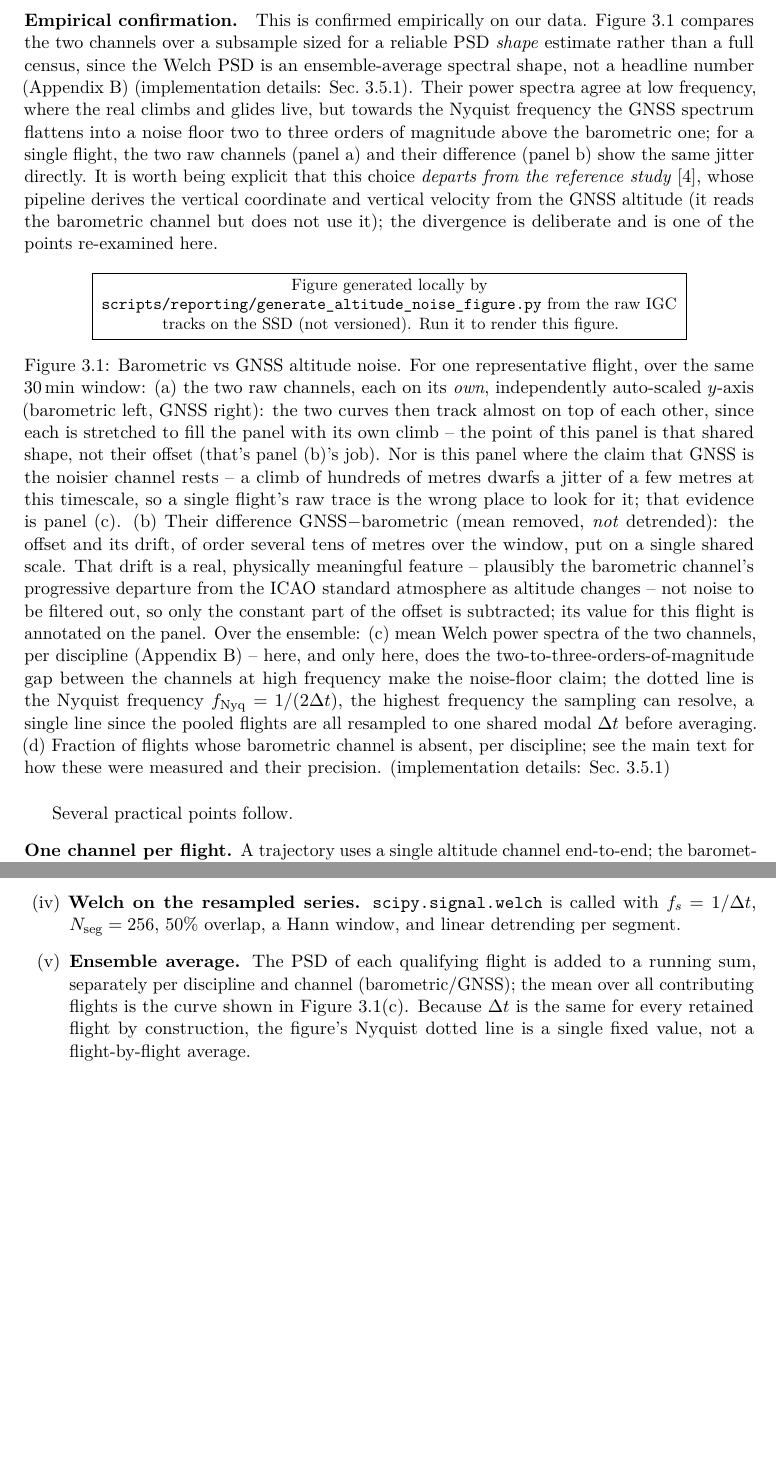
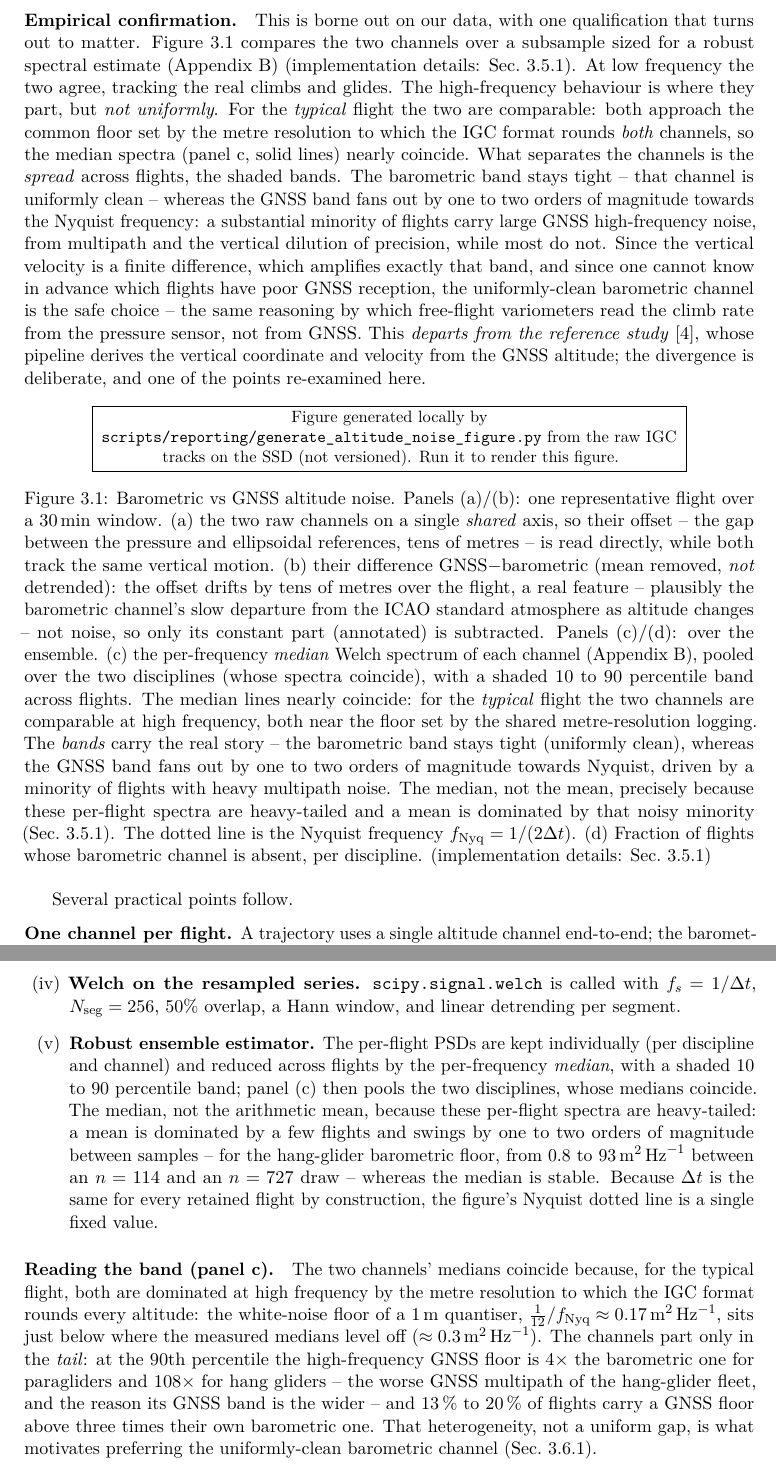
Before and after one commit to matteodisante/soaring-anomalous-transport, a LaTeX thesis (thesis/main.tex, which reads thesis/appendices/impl/C2-dataset.tex, thesis/sections/03-dataset.tex): two parts of pages 14 and 44 of 49, joined at a grey line, cut at the place of the change, the shorter picture padded with empty space. Compiled offline with pdfLaTeX.

Commit message:
fix(altitude-PSD): correct the baro-vs-GNSS noise claim; robust median+band figure
The altitude-noise figure claimed the GNSS high-frequency floor sits 2-3 orders of
magnitude above the barometric one. Measured on the data, that is wrong: it was an
artefact of the arithmetic-mean estimator, which is dominated by a few outlier flights
(the hang-glider baro mean floor swings from 0.8 to 93 m^2/Hz between an n=114 and an
n=727 draw).

The real picture (verified, N=3000 per discipline):
- For the TYPICAL flight the two channels are comparable at high frequency, both near the
  ~0.17 m^2/Hz floor set by the shared 1-metre logging quantization (median gap ~= 0).
- They differ in the TAIL: a substantial minority (13-20%) of flights carry large GNSS
  multipath noise; at the 90th percentile the GNSS floor is 4x (para) / 108x (hang) the
  barometric one, while baro is uniformly clean. So baro is preferred for reliability,
  not because of a uniform gap.

Figure + code:
- panel (c): replace the outlier-sensitive mean with the per-frequency MEDIAN plus a
  10-90 percentile band, pooled over disciplines (baro band tight, GNSS band fans out).
  The accumulator now keeps per-flight PSDs; add median_psd/band_psd/pooled_band_psd.
- panel (a): shared y-axis instead of dual independent axes, so the ~76 m channel offset
  is read directly (it was hidden by per-axis auto-scaling).
- raise the PSD sample 400 -> 3000 (the high-frequency baro curve is under-averaged at a
  few hundred flights).

Text:
- 03-dataset.tex: rewrite the empirical paragraph as the heterogeneity reading (moved
  from the theory appendix), fixing an internal a/b-vs-c contradiction; rewrite the
  caption for the shared axis + band.
- B-psd.tex: trim to method-only (the reading now lives in the body).
- C2-dataset.tex: sample size, flight counts (1641/727), the median+band rationale, the
  quantization + tail numbers, and the empirical confirmation that the baro channel is
  whole-file (absent => exactly 0 for 99.7/100%; present => every fix for 96-98%).

Thesis builds clean (51 pp, no undefined refs, no overfull boxes); ruff clean;
altitude_noise tests pass.

Co-Authored-By: Claude Opus 4.8 <noreply@anthropic.com>

```diff
--- a/thesis/appendices/impl/C2-dataset.tex
+++ b/thesis/appendices/impl/C2-dataset.tex
@@ -77,13 +79,29 @@ runs on every flight before the transform.
   \item \textbf{Welch on the resampled series.} \path{scipy.signal.welch} is called
         with $f_s=1/\Delta t$, $N_{\text{seg}}=256$, 50\% overlap, a Hann window, and
         linear detrending per segment.
-  \item \textbf{Ensemble average.} The PSD of each qualifying flight is added to a
-        running sum, separately per discipline and channel (barometric/GNSS); the mean
-        over all contributing flights is the curve shown in Figure~\ref{fig:altnoise}(c).
+  \item \textbf{Robust ensemble estimator.} The per-flight PSDs are kept individually
+        (per discipline and channel) and reduced across flights by the per-frequency
+        \emph{median}, with a shaded \numrange{10}{90} percentile band; panel~(c) then
+        pools the two disciplines, whose medians coincide. The median, not the arithmetic
+        mean, because these per-flight spectra are heavy-tailed: a mean is dominated by a
+        few flights and swings by one to two orders of magnitude between samples -- for the
+        hang-glider barometric floor, from \num{0.8} to \num{93}\,\si{\metre\squared\per\hertz}
+        between an $n=\num{114}$ and an $n=\num{727}$ draw -- whereas the median is stable.
         Because $\Delta t$ is the same for every retained flight by construction, the
-        figure's Nyquist dotted line is a single fixed value, not a flight-by-flight
-        average.
+        figure's Nyquist dotted line is a single fixed value.
 \end{enumerate}
+
+\paragraph{Reading the band (panel c).} The two channels' medians coincide because, for the
+typical flight, both are dominated at high frequency by the metre resolution to which the IGC
+format rounds every altitude: the white-noise floor of a \SI{1}{\metre} quantiser,
+$\tfrac{1}{12}/f_{\text{Nyq}}\approx\SI{0.17}{\metre\squared\per\hertz}$, sits just below where
+the measured medians level off ($\approx\SI{0.3}{\metre\squared\per\hertz}$). The channels
+part only in the \emph{tail}: at the 90th percentile the high-frequency GNSS floor is
+\num{4}$\times$ the barometric one for paragliders and \num{108}$\times$ for hang gliders --
+the worse GNSS multipath of the hang-glider fleet, and the reason its GNSS band is the wider
+-- and \SIrange{13}{20}{\percent} of flights carry a GNSS floor above three times their own
+barometric one. That heterogeneity, not a uniform gap, is what motivates preferring the
+uniformly-clean barometric channel (Sec.~\ref{sec:altchannel}).
 
 \paragraph{Fallback-rate census (panel d).} A full census, not a sample: the same full
 parse of every track is needed anyway for the flight-level filtering diagnostics of
--- a/thesis/sections/03-dataset.tex
+++ b/thesis/sections/03-dataset.tex
@@ -211,18 +211,24 @@ differencing \emph{amplifies}. This is also why the variometers used in free fli
 climb rate from the pressure sensor, not from GNSS.
 
 \paragraph{Empirical confirmation.}
-This is confirmed empirically on our data. Figure~\ref{fig:altnoise} compares the two
-channels over a subsample sized for a reliable PSD \emph{shape} estimate rather than a
-full census, since the Welch PSD is an ensemble-average spectral shape, not a headline
-number (Appendix~\ref{app:psd}) \impldetails{impl:altchannel}. Their power spectra agree
-at low frequency, where the real climbs and glides live, but towards the Nyquist frequency
-the GNSS spectrum flattens into a noise floor two to three orders of magnitude above the
-barometric one; for a single flight, the two raw channels (panel~a) and their difference
-(panel~b) show the same jitter directly. It is worth being explicit that this choice
+This is borne out on our data, with one qualification that turns out to matter. Figure~%
+\ref{fig:altnoise} compares the two channels over a subsample sized for a robust spectral
+estimate (Appendix~\ref{app:psd}) \impldetails{impl:altchannel}. At low frequency the two
+agree, tracking the real climbs and glides. The high-frequency behaviour is where they part,
+but \emph{not uniformly}. For the \emph{typical} flight the two are comparable: both approach
+the common floor set by the metre resolution to which the IGC format rounds \emph{both}
+channels, so the median spectra (panel~c, solid lines) nearly coincide. What separates the
+channels is the \emph{spread} across flights, the shaded bands. The barometric band stays
+tight -- that channel is uniformly clean -- whereas the GNSS band fans out by one to two
+orders of magnitude towards the Nyquist frequency: a substantial minority of flights carry
+large GNSS high-frequency noise, from multipath and the vertical dilution of precision, while
+most do not. Since the vertical velocity is a finite difference, which amplifies exactly that
+band, and since one cannot know in advance which flights have poor GNSS reception, the
+uniformly-clean barometric channel is the safe choice -- the same reasoning by which
+free-flight variometers read the climb rate from the pressure sensor, not from GNSS. This
 \emph{departs from the reference study}~\cite{vilpellet2026}, whose pipeline derives the
-vertical coordinate and vertical velocity from the GNSS altitude (it reads the barometric
-channel but does not use it); the divergence is deliberate and is one of the points
-re-examined here.
+vertical coordinate and velocity from the GNSS altitude; the divergence is deliberate, and one
+of the points re-examined here.
 
 \begin{figure}[htbp]
   \centering
@@ -233,28 +239,25 @@ re-examined here.
     \texttt{scripts/reporting/generate\_altitude\_noise\_figure.py} from the raw IGC tracks on
     the SSD (not versioned). Run it to render this figure.}}%
   }
-  \caption{Barometric vs GNSS altitude noise. For one representative flight, over the same
-  \SI{30}{\minute} window: (a)~the two raw channels, each on its \emph{own}, independently
-  auto-scaled $y$-axis (barometric left, GNSS right): the two curves then track almost on
-  top of each other, since each is stretched to fill the panel with its own climb -- the
-  point of this panel is that shared shape, not their offset (that's panel~(b)'s job). Nor
-  is this panel where the claim that GNSS is the noisier channel rests -- a climb of
-  hundreds of metres dwarfs a jitter of a few metres at this timescale, so a single
-  flight's raw trace is the wrong place to look for it; that evidence is panel~(c).
-  (b)~Their difference GNSS$-$barometric (mean removed, \emph{not} detrended): the offset
-  and its drift, of order several tens of metres over the window, put on a single shared
-  scale. That drift is a real, physically meaningful feature -- plausibly the barometric
-  channel's progressive departure from the ICAO standard atmosphere as altitude changes --
-  not noise to be filtered out, so only the constant part of the offset is subtracted; its
-  value for this flight is annotated on the panel. Over the ensemble: (c)~mean Welch power
-  spectra of the two channels, per discipline (Appendix~\ref{app:psd}) -- here, and only
-  here, does the two-to-three-orders-of-magnitude gap between the channels at high
-  frequency make the noise-floor claim; the dotted line is the Nyquist frequency
-  $f_{\mathrm{Nyq}}=1/(2\Delta t)$, the highest frequency the sampling can resolve, a
-  single line since the pooled flights are all resampled to one shared modal $\Delta t$
-  before averaging. (d)~Fraction of flights whose barometric channel is absent, per
-  discipline; see the main text for how these were measured and their precision.
-  \impldetails{impl:altchannel}}
+  \caption{Barometric vs GNSS altitude noise. Panels (a)/(b): one representative flight over
+  a \SI{30}{\minute} window. (a)~the two raw channels on a single \emph{shared} axis, so
+  their offset -- the gap between the pressure and ellipsoidal references, tens of metres --
+  is read directly, while both track the same vertical motion. (b)~their difference
+  GNSS$-$barometric (mean removed, \emph{not} detrended): the offset drifts by tens of
+  metres over the flight, a real feature -- plausibly the barometric channel's slow departure
+  from the ICAO standard atmosphere as altitude changes -- not noise, so only its constant
+  part (annotated) is subtracted. Panels (c)/(d): over the ensemble. (c)~the per-frequency
+  \emph{median} Welch spectrum of each channel (Appendix~\ref{app:psd}), pooled over the two
+  disciplines (whose spectra coincide), with a shaded \numrange{10}{90} percentile band
+  across flights. The median lines nearly coincide: for the \emph{typical} flight the two
+  channels are comparable at high frequency, both near the floor set by the shared
+  metre-resolution logging. The \emph{bands} carry the real story -- the barometric band
+  stays tight (uniformly clean), whereas the GNSS band fans out by one to two orders of
+  magnitude towards Nyquist, driven by a minority of flights with heavy multipath noise. The
+  median, not the mean, precisely because these per-flight spectra are heavy-tailed and a
+  mean is dominated by that noisy minority (Sec.~\ref{impl:altchannel}). The dotted line is
+  the Nyquist frequency $f_{\mathrm{Nyq}}=1/(2\Delta t)$. (d)~Fraction of flights whose
+  barometric channel is absent, per discipline. \impldetails{impl:altchannel}}
   \label{fig:altnoise}
 \end{figure}
 
```
Also changed, not shown: logbook/generated/timeline.tex (+1 -0 lines), thesis/appendices/B-psd.tex (+3 -14 lines), logbook/logbook.pdf, thesis/main.pdf, thesis/appendices/impl/C2-dataset.tex (20 more changed lines), 2 other files.
